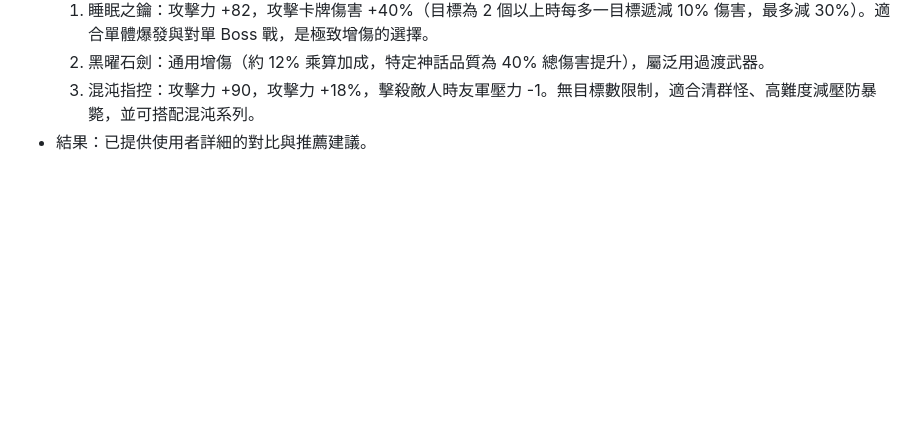
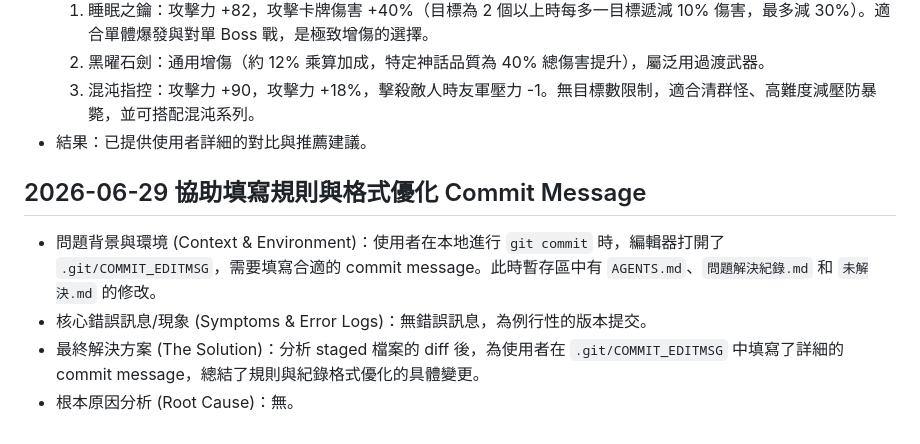
Before and after one commit to ffyiltu0415/LiveInfo, a Markdown page: 問題解決紀錄.md, the part around the change. Rendered like a GitHub page; blank space fills up the shorter version.

Commit message:
修改標題

```diff
--- a/問題解決紀錄.md
+++ b/問題解決紀錄.md
@@ -236,3 +236,9 @@
   2. 黑曜石劍：通用增傷（約 12% 乘算加成，特定神話品質為 40% 總傷害提升），屬泛用過渡武器。
   3. 混沌指控：攻擊力 +90，攻擊力 +18%，擊殺敵人時友軍壓力 -1。無目標數限制，適合清群怪、高難度減壓防暴斃，並可搭配混沌系列。
 - 結果：已提供使用者詳細的對比與推薦建議。
+
+## 2026-06-29 協助填寫規則與格式優化 Commit Message
+- 問題背景與環境 (Context & Environment)：使用者在本地進行 `git commit` 時，編輯器打開了 `.git/COMMIT_EDITMSG`，需要填寫合適的 commit message。此時暫存區中有 `AGENTS.md`、`問題解決紀錄.md` 和 `未解決.md` 的修改。
+- 核心錯誤訊息/現象 (Symptoms & Error Logs)：無錯誤訊息，為例行性的版本提交。
+- 最終解決方案 (The Solution)：分析 staged 檔案的 diff 後，為使用者在 `.git/COMMIT_EDITMSG` 中填寫了詳細的 commit message，總結了規則與紀錄格式優化的具體變更。
+- 根本原因分析 (Root Cause)：無。
```
